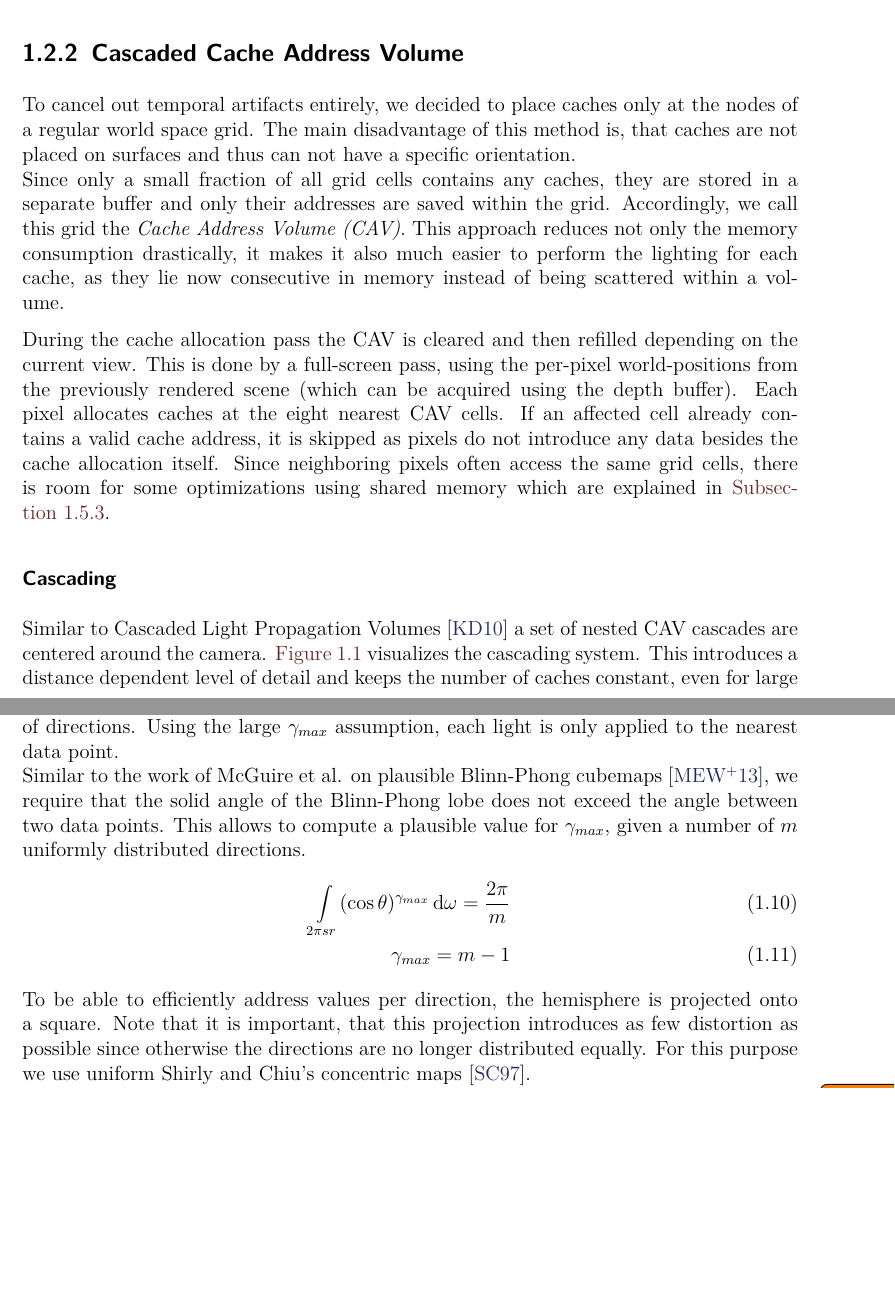
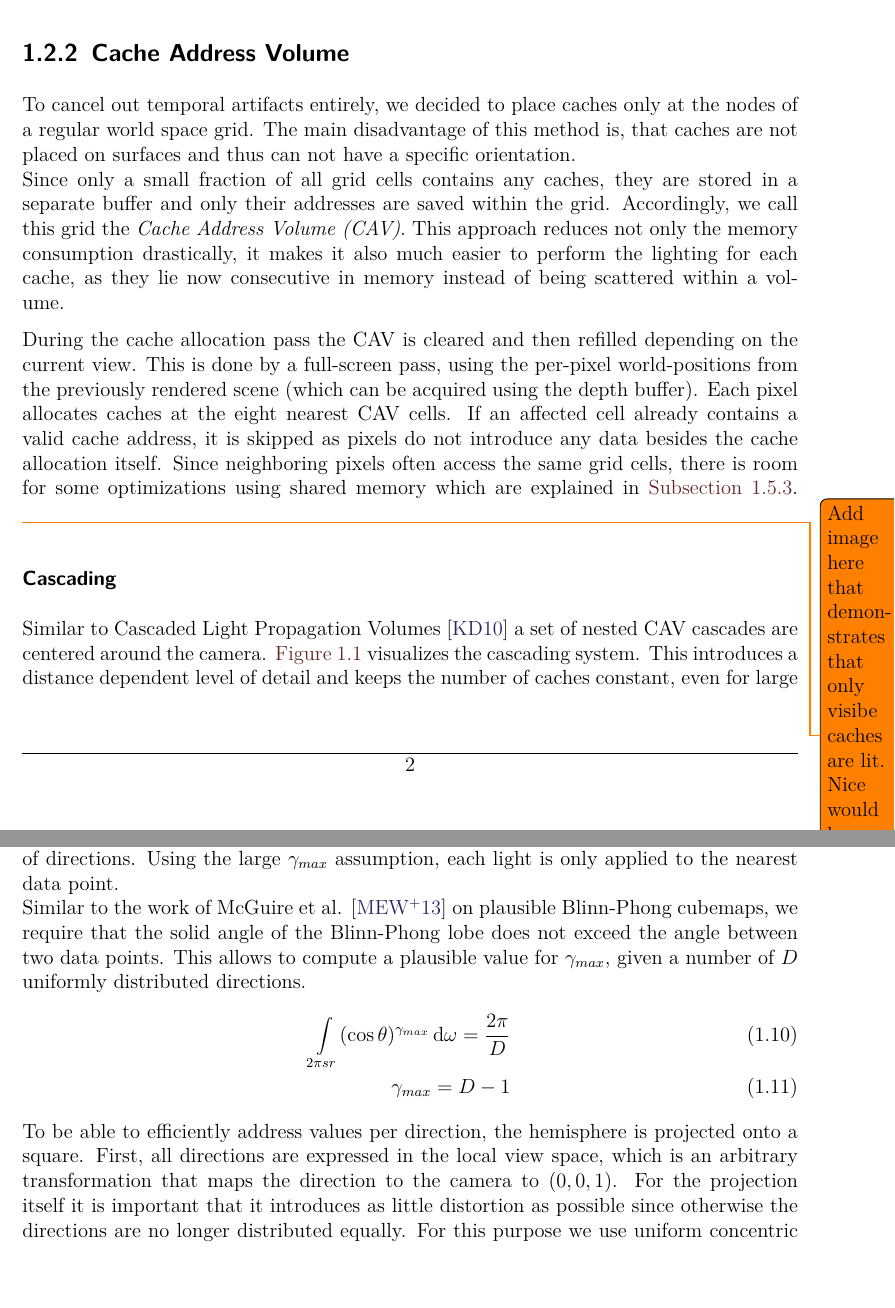
Before and after one commit to Wumpf/masterthesis, a LaTeX thesis (latex/Main.tex): two parts of pages 2 and 5 of 11 before the commit and two parts of pages 2 and 5 of 12 after it, joined at a grey line, cut so that both start at the same text, the shorter picture padded with empty space. Compiled offline with pdfLaTeX.

```diff
--- a/latex/Main.tex
+++ b/latex/Main.tex
@@ -40,7 +40,7 @@
 We evaluated several approaches before we came up with our final algorithm.
 If you are interested you can read the summary of these attempts in \autoref{chap:abandoned}.
 
-\subsection{Cascaded Cache Address Volume}
+\subsection{Cache Address Volume}
 To cancel out temporal artifacts entirely, we decided to place caches only at the nodes of a regular world space grid.
 The main disadvantage of this method is, that caches are not placed on surfaces and thus can not have a specific orientation.\\
 Since only a small fraction of all grid cells contains any caches, they are stored in a separate buffer and only their addresses are saved within the grid.
@@ -52,8 +52,9 @@
 Each pixel allocates caches at the eight nearest CAV cells.
 If an affected cell already contains a valid cache address, it is skipped as pixels do not introduce any data besides the cache allocation itself.
 Since neighboring pixels often access the same grid cells, there is room for some optimizations using shared memory which are explained in \autoref{sec:impl:cachealloc}.
+\todo{Add image here that demonstrates that only visibe caches are lit. Nice would be "view space inflicted shadow"}
 
-\subsubsection{Cascading}
+\subsubsection{Cascading} \label{sec:impl:cavcascading}
 \begin{figure}[h]
 	\centering
 	\includegraphics[width=\textwidth]{cascades}
@@ -149,15 +150,16 @@
 For the specular lighting, the hemisphere is discretized into a limited number of directions.
 Using the large $\gamma_{max}$ assumption, each light is only applied to the nearest data point.\\
 %
-Similar to the work of McGuire et al. on plausible Blinn-Phong cubemaps \cite{bib:envmipmap}, we require that the solid angle of the Blinn-Phong lobe does not exceed the angle between two data points.
-This allows to compute a plausible value for $\gamma_{max}$, given a number of $m$ uniformly distributed directions.
+Similar to the work of McGuire et al. \cite{bib:envmipmap} on plausible Blinn-Phong cubemaps, we require that the solid angle of the Blinn-Phong lobe does not exceed the angle between two data points.
+This allows to compute a plausible value for $\gamma_{max}$, given a number of $D$ uniformly distributed directions.
 \begin{align}
-\int\limits_{2\pi sr} (\cos\theta)^{\gamma_{max}}  \,\mathrm{d}\omega = \frac{2\pi}{m}\\
-\gamma_{max} = m-1
+\int\limits_{2\pi sr} (\cos\theta)^{\gamma_{max}}  \,\mathrm{d}\omega = \frac{2\pi}{D}\\
+\gamma_{max} = D-1
 \end{align}
 %
 To be able to efficiently address values per direction, the hemisphere is projected onto a square.
-Note that it is important, that this projection introduces as few distortion as possible since otherwise the directions are no longer distributed equally.
-For this purpose we use uniform Shirly and Chiu's concentric maps \cite{bib:concentricmaps}.\\ \todo{describe how maps work?}
+First, all directions are expressed in the local view space, which is an arbitrary transformation that maps the direction to the camera to $(0,0,1)$.
+For the projection itself it is important that it introduces as little distortion as possible since otherwise the directions are no longer distributed equally.
+For this purpose we use uniform concentric maps by Shirly and Chiu \cite{bib:concentricmaps}.\\ \todo{describe how maps work?}
 We call the resulting maps \emph{Specular Environment Maps} and store them on a large texture atlas.
 Depending on the quality setting, each cache uses typically a resolution between 8x8 and 32x32 pixels on this atlas.
```
Also changed, not shown: latex/Main.tex (24 more changed lines).
